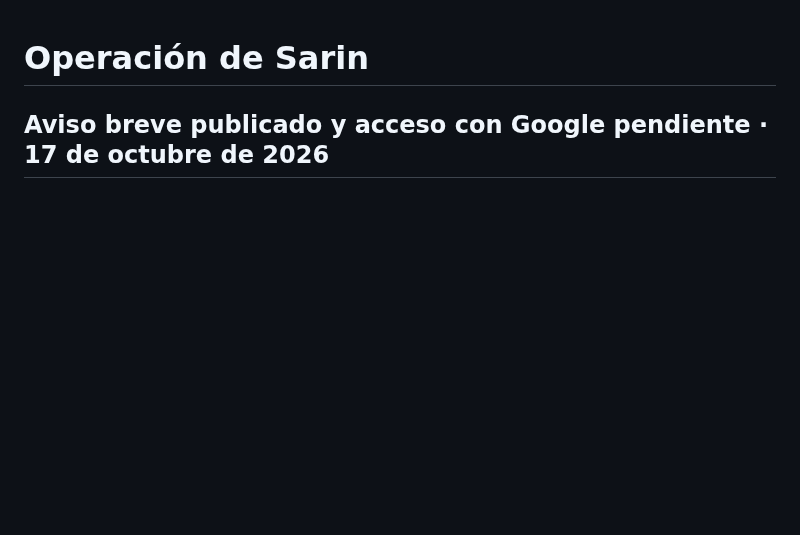
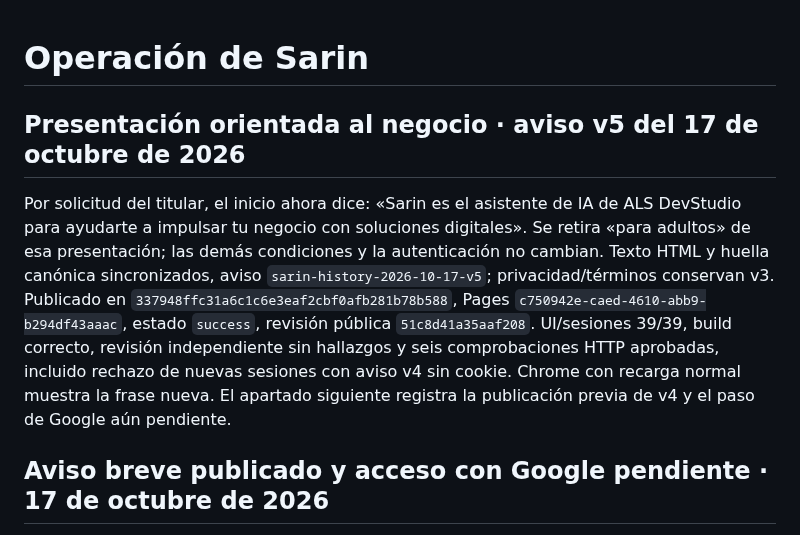
Before and after one commit to andresleosan/ALSDevStudio, a Markdown page: docs/SARIN-OPERACION.md, the part around the change. Rendered like a GitHub page; blank space fills up the shorter version.

Commit message:
[CI Skip] Registrar presentación de Sarin publicada

```diff
--- a/docs/SARIN-OPERACION.md
+++ b/docs/SARIN-OPERACION.md
@@ -1,4 +1,8 @@
 # Operación de Sarin
+
+## Presentación orientada al negocio · aviso v5 del 17 de octubre de 2026
+
+Por solicitud del titular, el inicio ahora dice: «Sarin es el asistente de IA de ALS DevStudio para ayudarte a impulsar tu negocio con soluciones digitales». Se retira «para adultos» de esa presentación; las demás condiciones y la autenticación no cambian. Texto HTML y huella canónica sincronizados, aviso `sarin-history-2026-10-17-v5`; privacidad/términos conservan v3. Publicado en `337948ffc31a6c1c6e3eaf2cbf0afb281b78b588`, Pages `c750942e-caed-4610-abb9-b294df43aaac`, estado `success`, revisión pública `51c8d41a35aaf208`. UI/sesiones 39/39, build correcto, revisión independiente sin hallazgos y seis comprobaciones HTTP aprobadas, incluido rechazo de nuevas sesiones con aviso v4 sin cookie. Chrome con recarga normal muestra la frase nueva. El apartado siguiente registra la publicación previa de v4 y el paso de Google aún pendiente.
 
 ## Aviso breve publicado y acceso con Google pendiente · 17 de octubre de 2026
 
```
Also changed, not shown: tasks.md (+1 -0 lines).
